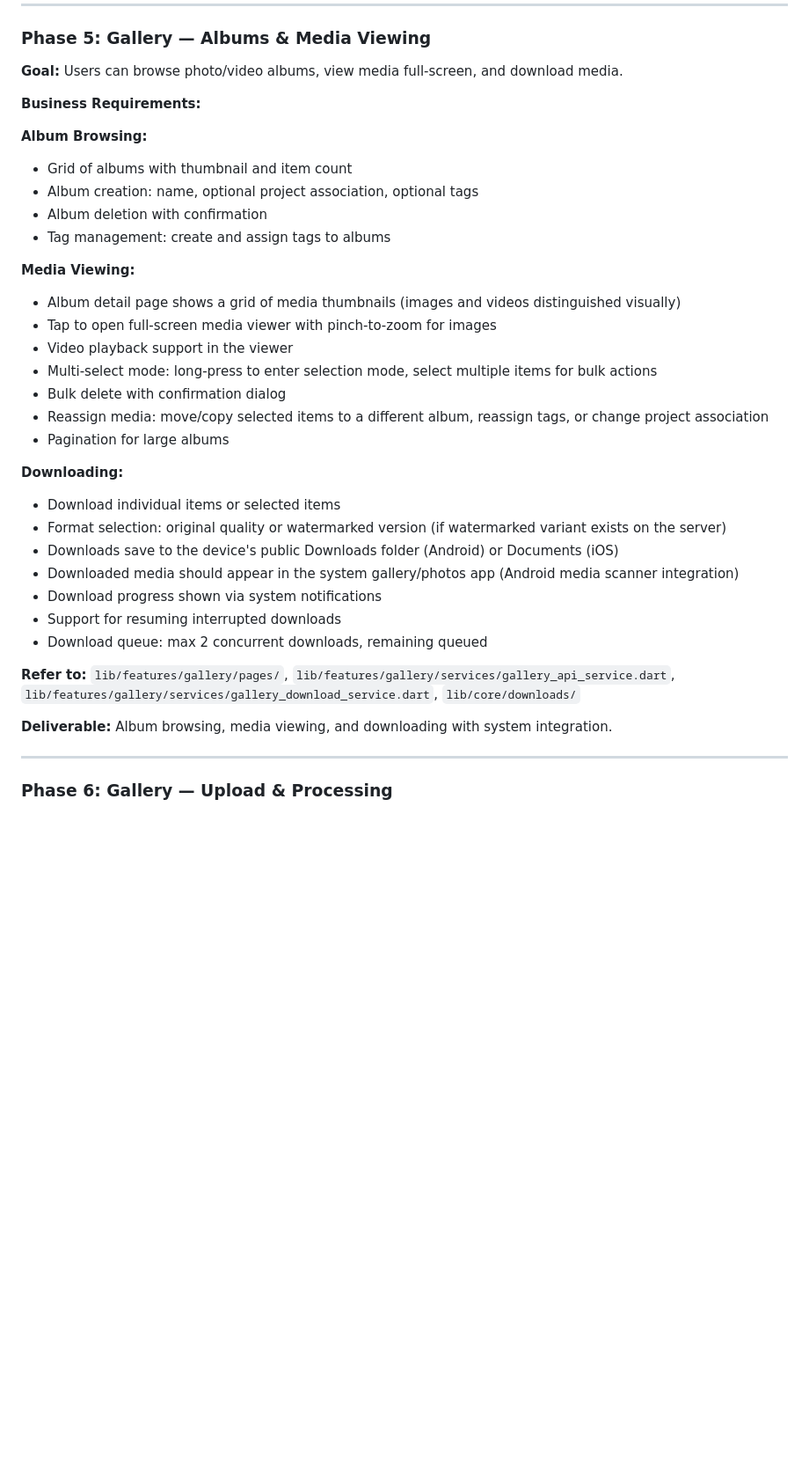
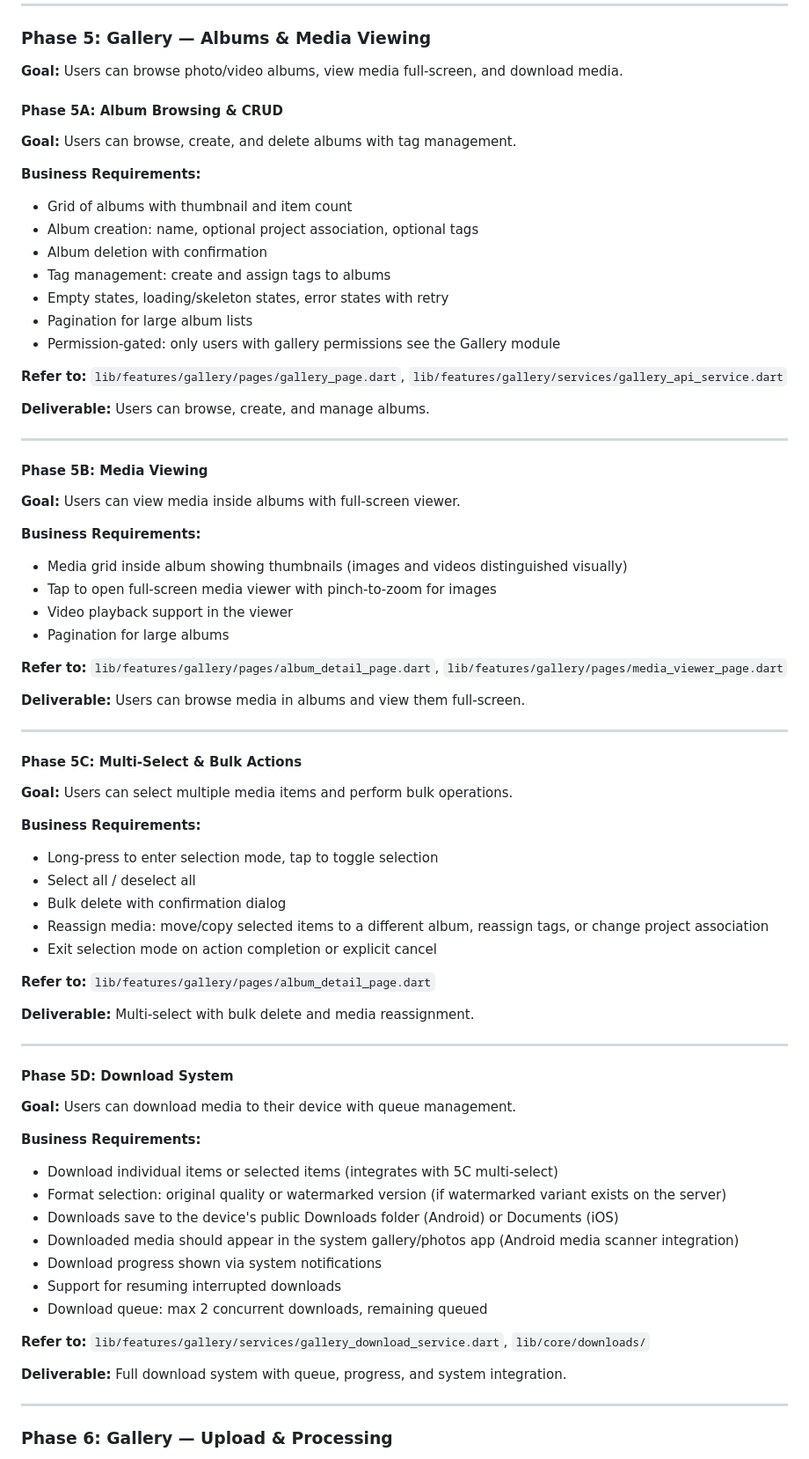
Before and after one commit to Ruqaqa/ruqaqa-mobile-app, a Markdown page: EXPO_MIGRATION_PLAN.md, the part around one of its changes. Shown at 88% size. Drawn GitHub-style; blank space fills up the shorter version.

Commit message:
Update migration plan: split Phase 5 into 4 sub-phases (5A-5D)

```diff
--- a/EXPO_MIGRATION_PLAN.md
+++ b/EXPO_MIGRATION_PLAN.md
@@ -227,25 +227,64 @@ Since video watermarking has no reliable client-side solution in React Native, c
 
 **Goal:** Users can browse photo/video albums, view media full-screen, and download media.
 
+#### Phase 5A: Album Browsing & CRUD
+
+**Goal:** Users can browse, create, and delete albums with tag management.
+
 **Business Requirements:**
-
-**Album Browsing:**
 - Grid of albums with thumbnail and item count
 - Album creation: name, optional project association, optional tags
 - Album deletion with confirmation
 - Tag management: create and assign tags to albums
+- Empty states, loading/skeleton states, error states with retry
+- Pagination for large album lists
+- Permission-gated: only users with gallery permissions see the Gallery module
 
-**Media Viewing:**
-- Album detail page shows a grid of media thumbnails (images and videos distinguished visually)
+**Refer to:** `lib/features/gallery/pages/gallery_page.dart`, `lib/features/gallery/services/gallery_api_service.dart`
+
+**Deliverable:** Users can browse, create, and manage albums.
+
+---
+
+#### Phase 5B: Media Viewing
+
+**Goal:** Users can view media inside albums with full-screen viewer.
+
+**Business Requirements:**
+- Media grid inside album showing thumbnails (images and videos distinguished visually)
 - Tap to open full-screen media viewer with pinch-to-zoom for images
 - Video playback support in the viewer
-- Multi-select mode: long-press to enter selection mode, select multiple items for bulk actions
+- Pagination for large albums
+
+**Refer to:** `lib/features/gallery/pages/album_detail_page.dart`, `lib/features/gallery/pages/media_viewer_page.dart`
+
+**Deliverable:** Users can browse media in albums and view them full-screen.
+
+---
+
+#### Phase 5C: Multi-Select & Bulk Actions
+
+**Goal:** Users can select multiple media items and perform bulk operations.
+
+**Business Requirements:**
+- Long-press to enter selection mode, tap to toggle selection
+- Select all / deselect all
 - Bulk delete with confirmation dialog
 - Reassign media: move/copy selected items to a different album, reassign tags, or change project association
-- Pagination for large albums
+- Exit selection mode on action completion or explicit cancel
 
-**Downloading:**
-- Download individual items or selected items
+**Refer to:** `lib/features/gallery/pages/album_detail_page.dart`
+
+**Deliverable:** Multi-select with bulk delete and media reassignment.
+
+---
+
+#### Phase 5D: Download System
+
+**Goal:** Users can download media to their device with queue management.
+
+**Business Requirements:**
+- Download individual items or selected items (integrates with 5C multi-select)
 - Format selection: original quality or watermarked version (if watermarked variant exists on the server)
 - Downloads save to the device's public Downloads folder (Android) or Documents (iOS)
 - Downloaded media should appear in the system gallery/photos app (Android media scanner integration)
@@ -253,9 +292,9 @@ Since video watermarking has no reliable client-side solution in React Native, c
 - Support for resuming interrupted downloads
 - Download queue: max 2 concurrent downloads, remaining queued
 
-**Refer to:** `lib/features/gallery/pages/`, `lib/features/gallery/services/gallery_api_service.dart`, `lib/features/gallery/services/gallery_download_service.dart`, `lib/core/downloads/`
+**Refer to:** `lib/features/gallery/services/gallery_download_service.dart`, `lib/core/downloads/`
 
-**Deliverable:** Album browsing, media viewing, and downloading with system integration.
+**Deliverable:** Full download system with queue, progress, and system integration.
 
 ---
 
```
Also changed, not shown: other parts of EXPO_MIGRATION_PLAN.md (+6 -3 lines).
